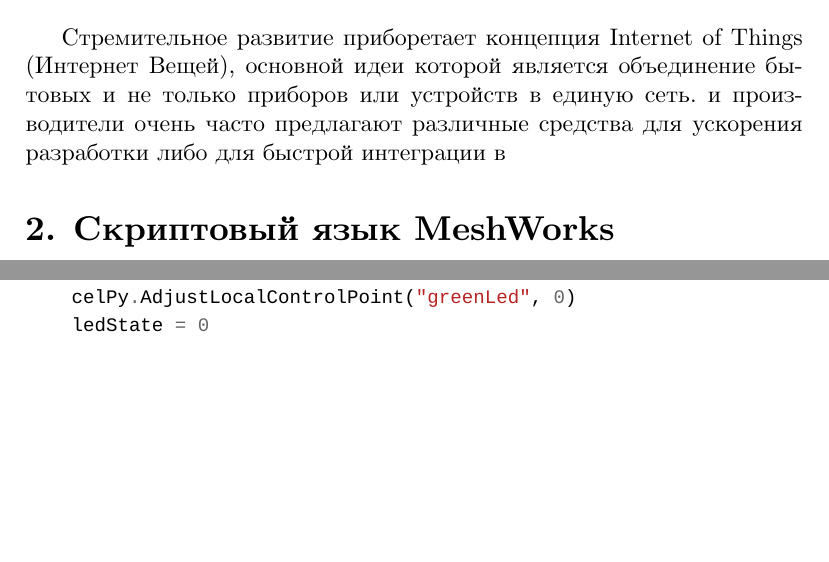
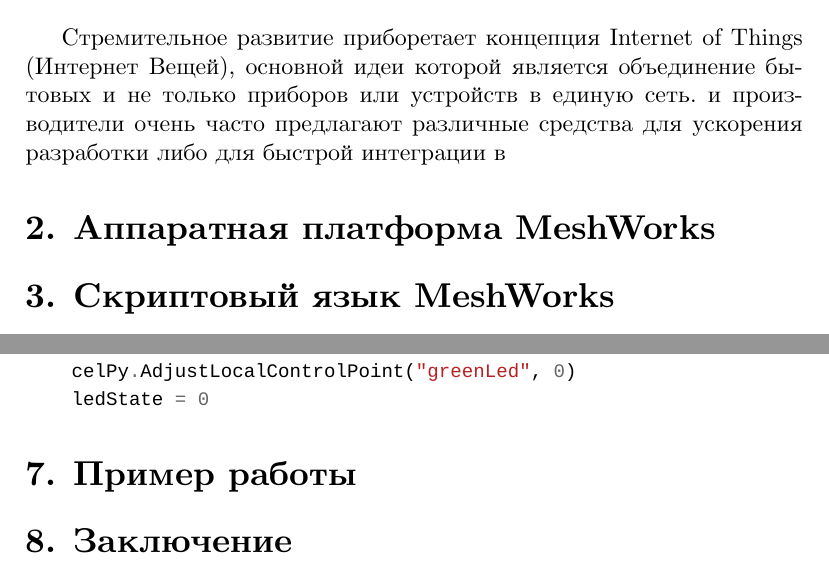
Before and after one commit to vpetrigo/cel-articles, a LaTeX document (MeshWorks/mw-introduction.tex): two parts of pages 1 and 16 of 16, joined at a grey line, cut so that both start at the same text, the shorter picture padded with empty space. Compiled offline with XeLaTeX.

Commit message:
Add some dummy chapters for future

```diff
--- a/MeshWorks/mw-introduction.tex
+++ b/MeshWorks/mw-introduction.tex
@@ -22,7 +22,7 @@
 основной идеи которой является объединение бытовых и не только приборов или
 устройств в единую сеть. и производители очень часто предлагают различные
 средства для ускорения разработки либо для быстрой интеграции в
-
+\section{Аппаратная платформа MeshWorks}
 \section{Скриптовый язык MeshWorks}
 
 Модули, сенсорные узлы и ZigBee-интернет-шлюзы компании CEL имеют встроенную
@@ -603,4 +603,6 @@
     celPy.AdjustLocalControlPoint("greenLed", 0)
     ledState = 0
 \end{minted}
+\section{Пример работы}
+\section{Заключение}
 \end{document}
```
